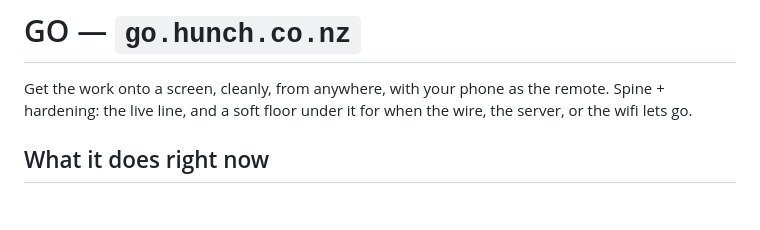
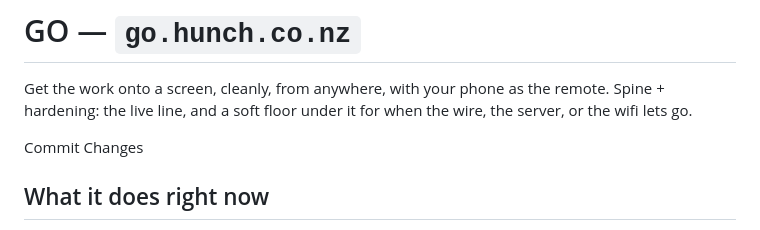
Before and after one commit to MGhunch/Go.Hunch.co.nz, a Markdown page: README.md, the part around the change. Drawn GitHub-style; blank space fills up the shorter version.

```diff
--- a/README.md
+++ b/README.md
@@ -3,6 +3,8 @@
 Get the work onto a screen, cleanly, from anywhere, with your phone as the
 remote. Spine + hardening: the live line, and a soft floor under it for when
 the wire, the server, or the wifi lets go.
+
+Commit Changes
 
 ## What it does right now
 
```
